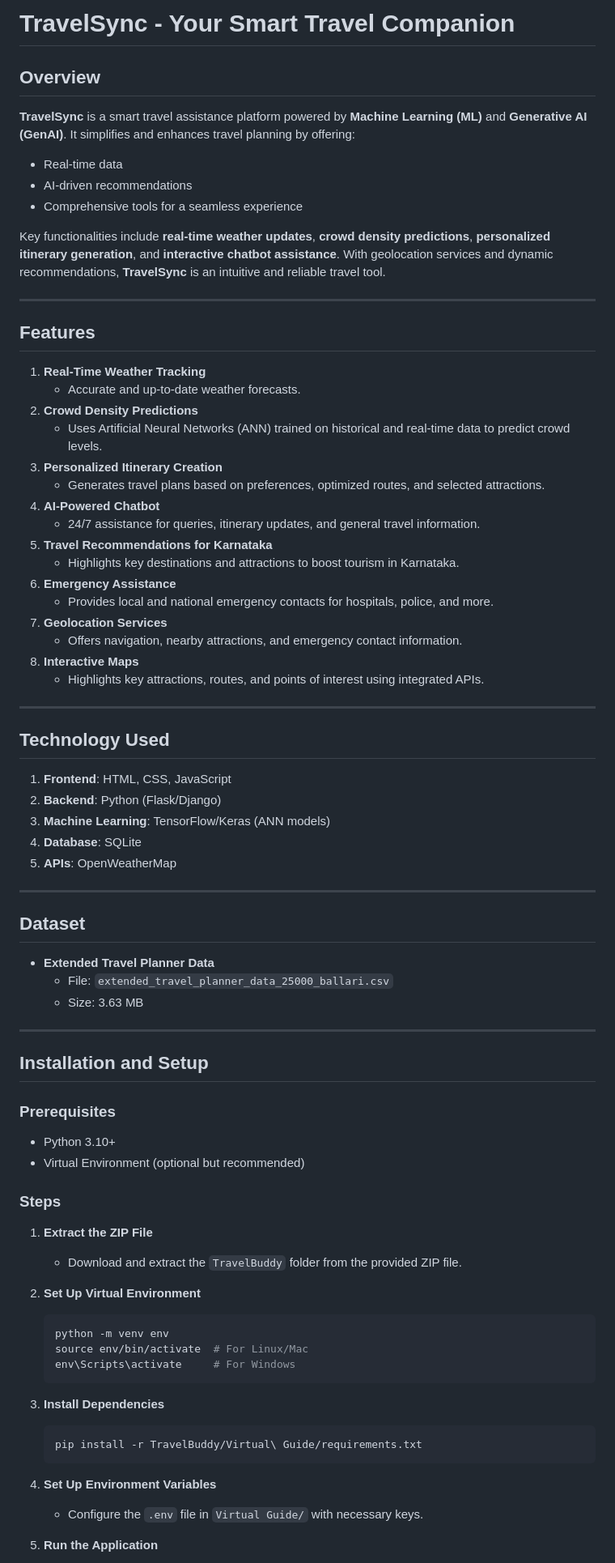
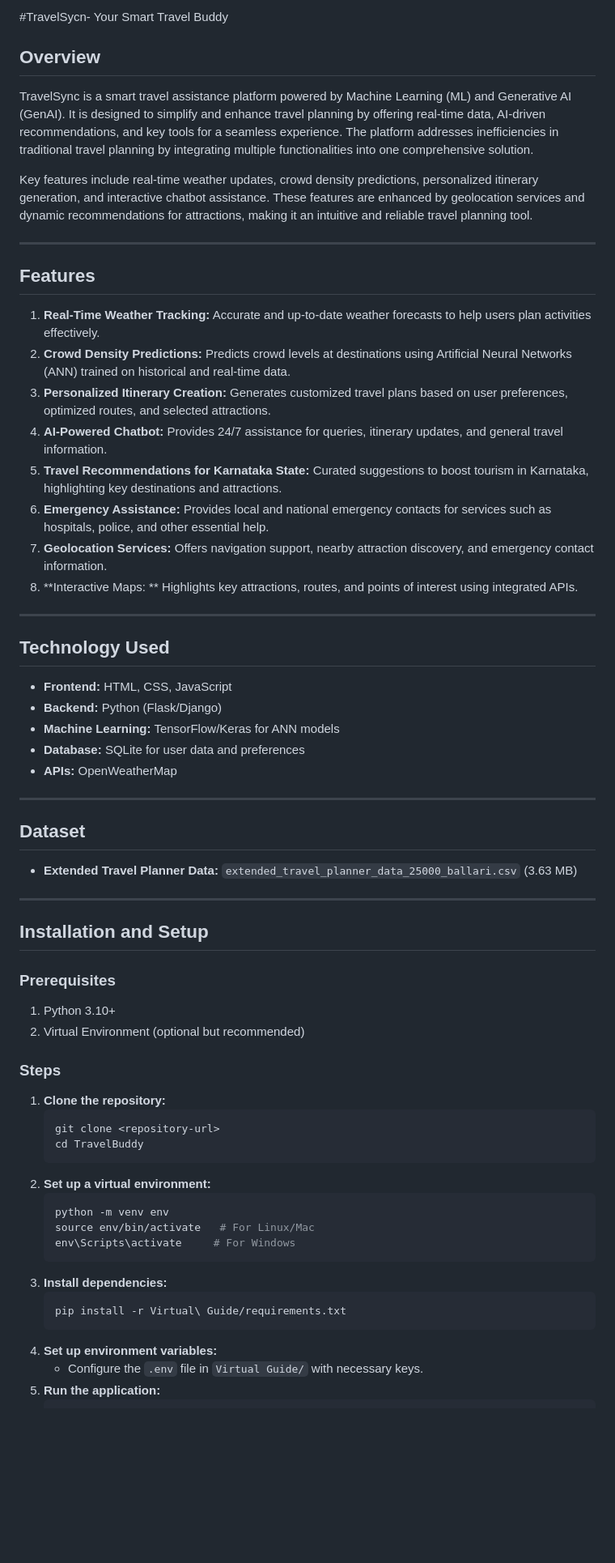
Before and after one commit to sinchnapoojary/Smart_Travel_Assistance_Using_ML_and_GenAI, a Markdown page: README.md, the part around one of its changes. Shown at 81% size. GitHub-like rendering; blank space fills up the shorter version.

````diff
--- a/README.md
+++ b/README.md
@@ -1,75 +1,62 @@
-# TravelSync - Your Smart Travel Companion
+#TravelSycn- Your Smart Travel Buddy
 
 ## Overview
-**TravelSync** is a smart travel assistance platform powered by **Machine Learning (ML)** and **Generative AI (GenAI)**. It simplifies and enhances travel planning by offering:
-- Real-time data
-- AI-driven recommendations
-- Comprehensive tools for a seamless experience
+TravelSync is a smart travel assistance platform powered by Machine Learning (ML) and Generative AI (GenAI). It is designed to simplify and enhance travel planning by offering real-time data, AI-driven recommendations, and key tools for a seamless experience. The platform addresses inefficiencies in traditional travel planning by integrating multiple functionalities into one comprehensive solution.
 
-Key functionalities include **real-time weather updates**, **crowd density predictions**, **personalized itinerary generation**, and **interactive chatbot assistance**. With geolocation services and dynamic recommendations, **TravelSync** is an intuitive and reliable travel tool.
+Key features include real-time weather updates, crowd density predictions, personalized itinerary generation, and interactive chatbot assistance. These features are enhanced by geolocation services and dynamic recommendations for attractions,
+making it an intuitive and reliable travel planning tool.
 
 ---
 
 ## Features
-1. **Real-Time Weather Tracking**
-   - Accurate and up-to-date weather forecasts.
-2. **Crowd Density Predictions**
-   - Uses Artificial Neural Networks (ANN) trained on historical and real-time data to predict crowd levels.
-3. **Personalized Itinerary Creation**
-   - Generates travel plans based on preferences, optimized routes, and selected attractions.
-4. **AI-Powered Chatbot**
-   - 24/7 assistance for queries, itinerary updates, and general travel information.
-5. **Travel Recommendations for Karnataka**
-   - Highlights key destinations and attractions to boost tourism in Karnataka.
-6. **Emergency Assistance**
-   - Provides local and national emergency contacts for hospitals, police, and more.
-7. **Geolocation Services**
-   - Offers navigation, nearby attractions, and emergency contact information.
-8. **Interactive Maps**
-   - Highlights key attractions, routes, and points of interest using integrated APIs.
+1. **Real-Time Weather Tracking:** Accurate and up-to-date weather forecasts to help users plan activities effectively.
+2. **Crowd Density Predictions:** Predicts crowd levels at destinations using Artificial Neural Networks (ANN) trained on historical and real-time data.
+3. **Personalized Itinerary Creation:** Generates customized travel plans based on user preferences, optimized routes, and selected attractions.
+4. **AI-Powered Chatbot:** Provides 24/7 assistance for queries, itinerary updates, and general travel information.
+5. **Travel Recommendations for Karnataka State:** Curated suggestions to boost tourism in Karnataka, highlighting key destinations and attractions.
+6. **Emergency Assistance:** Provides local and national emergency contacts for services such as hospitals, police, and other essential help.
+7. **Geolocation Services:** Offers navigation support, nearby attraction discovery, and emergency contact information.
+8. **Interactive Maps: ** Highlights key attractions, routes, and points of interest using integrated APIs.
 
 ---
 
 ## Technology Used
-1. **Frontend**: HTML, CSS, JavaScript
-2. **Backend**: Python (Flask/Django)
-3. **Machine Learning**: TensorFlow/Keras (ANN models)
-4. **Database**: SQLite
-5. **APIs**: OpenWeatherMap
+- **Frontend:** HTML, CSS, JavaScript
+- **Backend:** Python (Flask/Django)
+- **Machine Learning:** TensorFlow/Keras for ANN models
+- **Database:** SQLite for user data and preferences
+- **APIs:** OpenWeatherMap
 
 ---
 
 ## Dataset
-- **Extended Travel Planner Data**
-  - File: `extended_travel_planner_data_25000_ballari.csv`
-  - Size: 3.63 MB
+- **Extended Travel Planner Data:** `extended_travel_planner_data_25000_ballari.csv` (3.63 MB)
 
 ---
 
 ## Installation and Setup
 
 ### Prerequisites
-- Python 3.10+
-- Virtual Environment (optional but recommended)
+1. Python 3.10+
+2. Virtual Environment (optional but recommended)
 
 ### Steps
-1. **Extract the ZIP File**
-   - Download and extract the `TravelBuddy` folder from the provided ZIP file.
-
-2. **Set Up Virtual Environment**
+1. **Clone the repository:**
+   ```bash
+   git clone <repository-url>
+   cd TravelBuddy
+   ```
+2. **Set up a virtual environment:**
    ```bash
    python -m venv env
-   source env/bin/activate  # For Linux/Mac
+   source env/bin/activate   # For Linux/Mac
    env\Scripts\activate     # For Windows
    ```
-
-3. **Install Dependencies**
+3. **Install dependencies:**
    ```bash
-   pip install -r TravelBuddy/Virtual\ Guide/requirements.txt
+   pip install -r Virtual\ Guide/requirements.txt
    ```
-
-4. **Set Up Environment Variables**
+4. **Set up environment variables:**
    - Configure the `.env` file in `Virtual Guide/` with necessary keys.
-
-5. **Run the Application**
+5. **Run the application:**
    ```bash
````
Also changed, not shown: other parts of README.md (+34 -58 lines).
